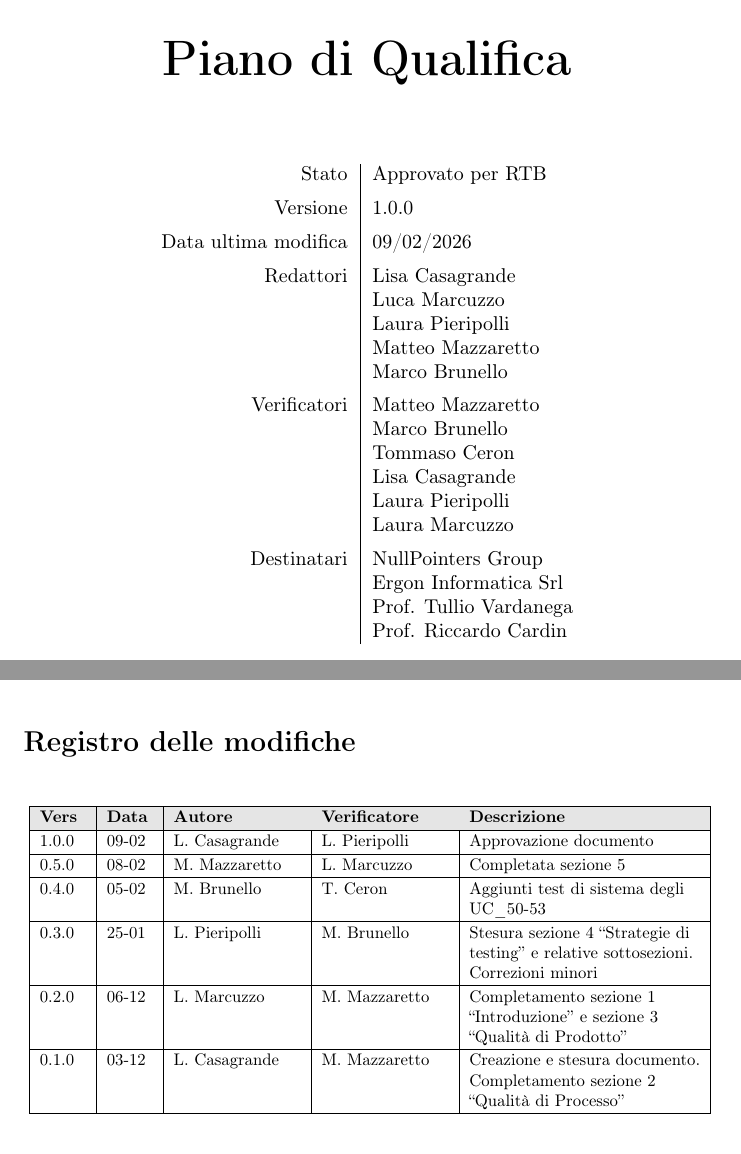
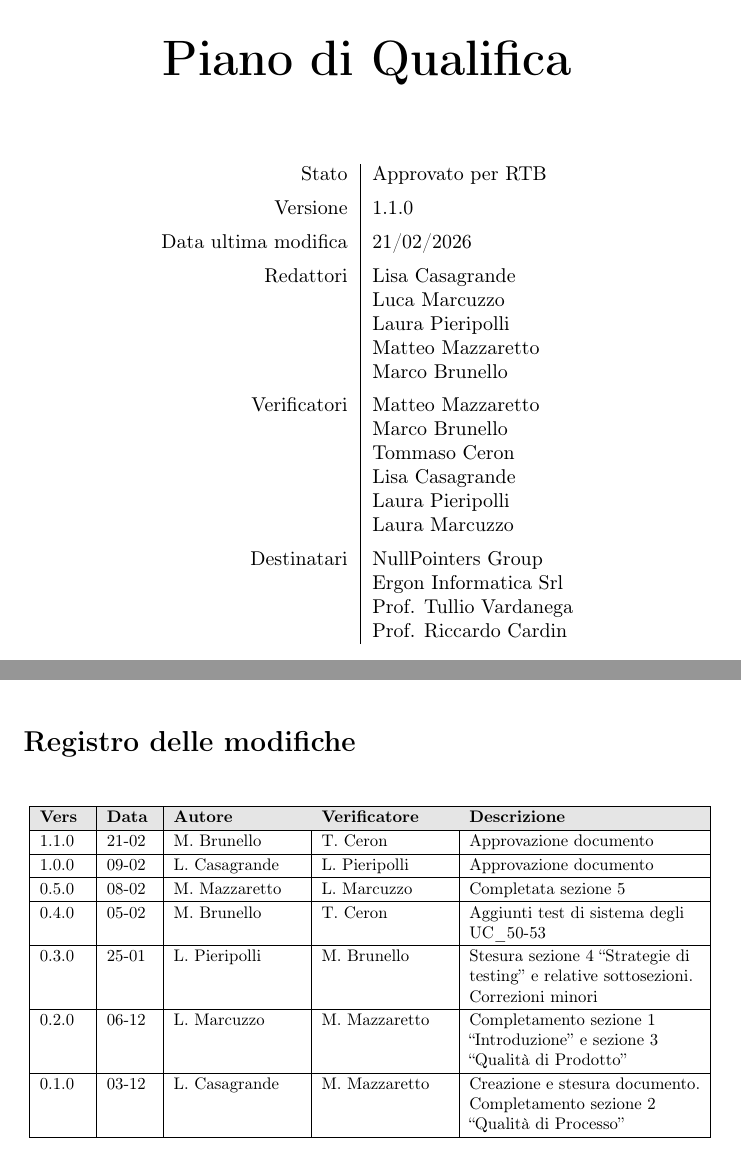
Before and after one commit to NullPointersGroup/Documentazione, a LaTeX document (src/RTB/Documenti Esterni/Piano di Qualifica/Piano_di_Qualifica.tex, which reads src/RTB/Documenti Esterni/Piano di Qualifica/content/modifiche.tex, src/RTB/Documenti Esterni/Piano di Qualifica/content/table.tex): two parts of pages 1 and 2 of 49, joined at a grey line, cut so that both start at the same text. Compiled offline with pdfLaTeX.

Commit message:
Correzioni minori

```diff
--- a/src/RTB/Documenti Esterni/Piano di Qualifica/content/modifiche.tex
+++ b/src/RTB/Documenti Esterni/Piano di Qualifica/content/modifiche.tex
@@ -8,6 +8,8 @@
 		\hline
 		\rowcolor[gray]{0.9}
 		\textbf{Vers} & \textbf{Data} & \textbf{Autore} & \textbf{Verificatore} & \textbf{Descrizione} \\
+		\hline
+		1.1.0 & 21-02 & M. Brunello & T. Ceron & Approvazione documento \\
 		\hline
 		1.0.0 & 09-02 & L. Casagrande & L. Pieripolli & Approvazione documento \\
 		\hline
--- a/src/RTB/Documenti Esterni/Piano di Qualifica/content/table.tex
+++ b/src/RTB/Documenti Esterni/Piano di Qualifica/content/table.tex
@@ -1,8 +1,8 @@
 \begin{center}
 \begin{tabular}{r|l}
     Stato & Approvato per RTB \\[0.5em]
-    Versione & 1.0.0 \\[0.5em]
-    Data ultima modifica & 09/02/2026 \\[0.5em]
+    Versione & 1.1.0 \\[0.5em]
+    Data ultima modifica & 21/02/2026 \\[0.5em]
     Redattori & Lisa Casagrande \\
               & Luca Marcuzzo \\
               & Laura Pieripolli\\
```
Also changed, not shown: src/RTB/Documenti Esterni/Piano di Qualifica/Piano_di_Qualifica.pdf.
